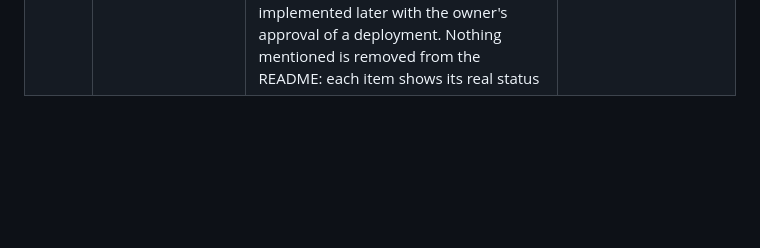
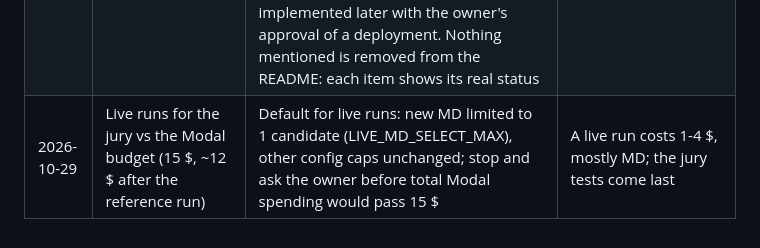
Before and after one commit to hkdebendo/autolab, a Markdown page: docs/DECISIONS.md, the part around the change. Rendered like a GitHub page; blank space fills up the shorter version.

```diff
--- a/docs/DECISIONS.md
+++ b/docs/DECISIONS.md
@@ -14,3 +14,4 @@
 | 2026-10-29 | What runs on Render (free tier: 512 MB, shared CPU, sleeps, ephemeral disk) | Replay mode only (reads recorded JSON files, no key); live mode stays off; live runs for the video are filmed from the PC. Possible later: ALIGNN and pymatgen steps as Modal CPU functions so that Render only triggers and displays | ALIGNN/PyTorch alone exceed 512 MB, a run lasts 30-60 min, the cache would be lost, and a public live button could spend the owner's credits |
 | 2026-10-29 | Shape of the reference run (step 3) | 2 iterations x 5 candidates (MAX_ITERATIONS = 2), prior = the 13 candidates of steps 9 and 1 (funnel results only, stages decide again from the caches), --max-relaxations 160, no fallback model, novelty on | Stays within the config limits; new ground for the model; the final ranking covers the whole campaign; 10 candidates need ~80 arrangements plus references |
 | 2026-10-29 | Owner: every tool mentioned must be used for its role (SPEC 5.11) | Baseten (Muse Spark Open) now used: one short analysis per eligible candidate, in parallel, read by Muse Spark before the MD choice; and fallback of Muse Spark again. Cap 0.5 $ per run (LLM_COST_CAPS_USD), 10 $ project total (prudent default, owner can change). Muse Glimmer (Fireworks) kept in the README as planned, implemented later with the owner's approval of a deployment. Nothing mentioned is removed from the README: each item shows its real status | Owner's instruction of 2026-10-29 |
+| 2026-10-29 | Live runs for the jury vs the Modal budget (15 $, ~12 $ after the reference run) | Default for live runs: new MD limited to 1 candidate (LIVE_MD_SELECT_MAX), other config caps unchanged; stop and ask the owner before total Modal spending would pass 15 $ | A live run costs 1-4 $, mostly MD; the jury tests come last |
```
Also changed, not shown: docs/ROADMAP.md (+9 -0 lines).
